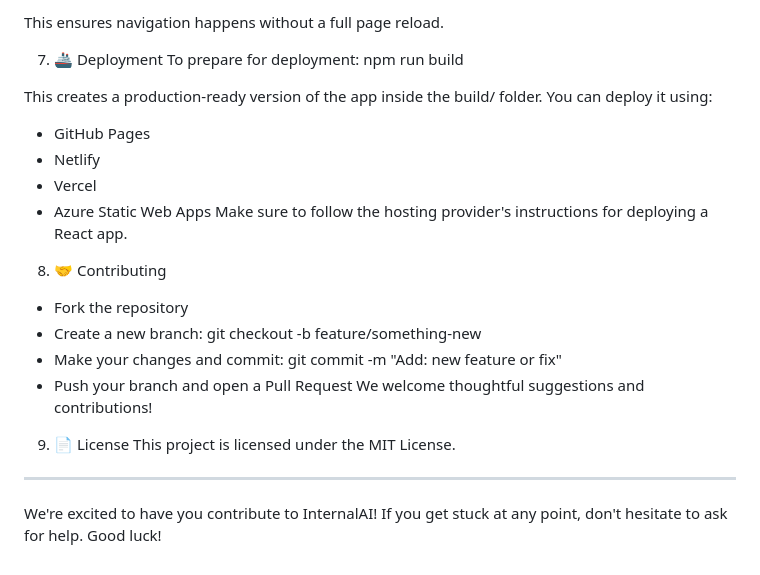
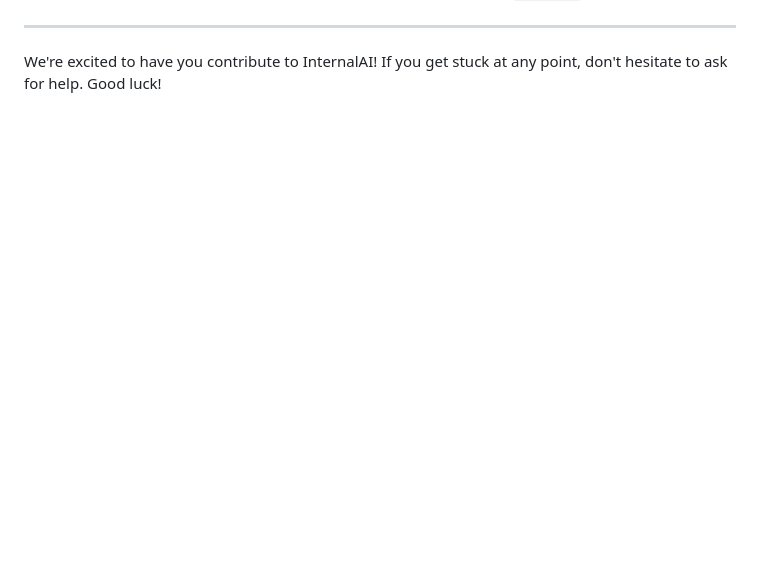
Before and after one commit to KQFFE/InternalAI, a Markdown page: README.md, the part around the change printed below. Drawn GitHub-style; blank space fills up the shorter version.

```diff
--- a/README.md
+++ b/README.md
@@ -399,30 +303,3 @@ function HomePage() {
-This ensures navigation happens without a full page reload.
-
-7. 🚢 Deployment
-To prepare for deployment:
-npm run build
-
-
-This creates a production-ready version of the app inside the build/ folder. You can deploy it using:
-- GitHub Pages
-- Netlify
-- Vercel
-- Azure Static Web Apps
-Make sure to follow the hosting provider's instructions for deploying a React app.
-
-8. 🤝 Contributing
-- Fork the repository
-- Create a new branch:
-git checkout -b feature/something-new
-- Make your changes and commit:
-git commit -m "Add: new feature or fix"
-- Push your branch and open a Pull Request
-We welcome thoughtful suggestions and contributions!
-
-9. 📄 License
-This project is licensed under the MIT License.
-
-
 ---
 
 We're excited to have you contribute to InternalAI! If you get stuck at any point, don't hesitate to ask for help. Good luck!
```
Also changed, not shown: other parts of README.md (+0 -96 lines).
